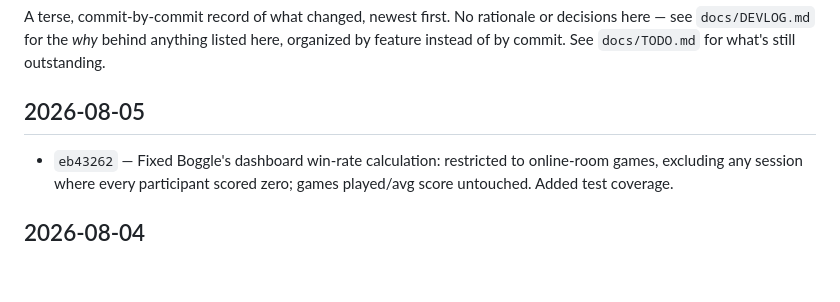
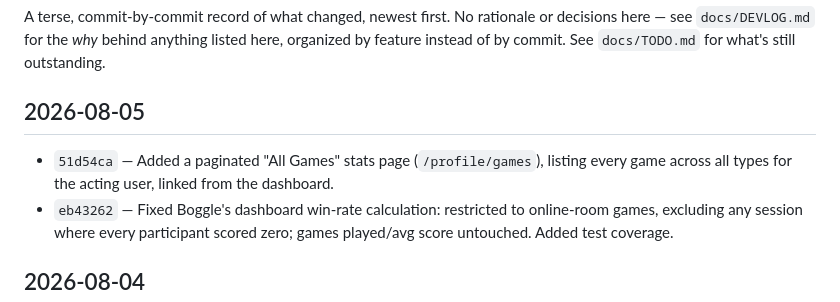
Before and after one commit to psrearick/low-stim-play, a Markdown page: docs/CHANGELOG.md, the part around the change. Rendered like a GitHub page; blank space fills up the shorter version.

Commit message:
Add changelog entry for the All Games page commit
Co-Authored-By: Claude Sonnet 5 <noreply@anthropic.com>

```diff
--- a/docs/CHANGELOG.md
+++ b/docs/CHANGELOG.md
@@ -4,6 +4,7 @@ A terse, commit-by-commit record of what changed, newest first. No rationale or
 
 ## 2026-08-05
 
+- `51d54ca` — Added a paginated "All Games" stats page (`/profile/games`), listing every game across all types for the acting user, linked from the dashboard.
 - `eb43262` — Fixed Boggle's dashboard win-rate calculation: restricted to online-room games, excluding any session where every participant scored zero; games played/avg score untouched. Added test coverage.
 
 ## 2026-08-04
```
